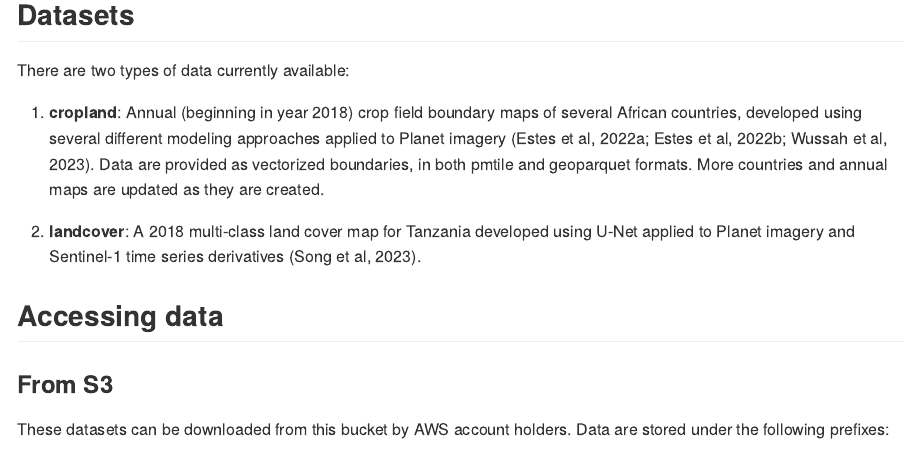
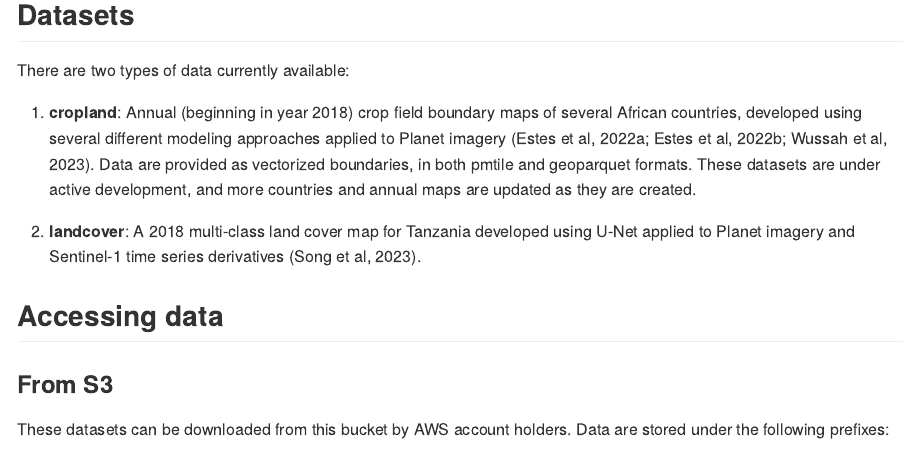
Before and after one commit to agroimpacts/mapping-africa, a Quarto document (README.qmd): the page in a window 1100 px wide, from 300 px down. The pictures show the output file README.md that the author committed with the source, drawn offline in the style of GitHub.

Commit message:
Edited README further

```diff
--- a/README.qmd
+++ b/README.qmd
@@ -11,7 +11,7 @@ This site provides links to view and obtain high resolution cropland and landcov
 
 There are two types of data currently available:
 
-1.  **cropland**: Annual (beginning in year 2018) crop field boundary maps of several African countries, developed using several different modeling approaches applied to Planet imagery (Estes et al, 2022a; Estes et al, 2022b; Wussah et al, 2023). Data are provided as vectorized boundaries, in both pmtile and geoparquet formats. More countries and annual maps are updated as they are created.
+1.  **cropland**: Annual (beginning in year 2018) crop field boundary maps of several African countries, developed using several different modeling approaches applied to Planet imagery (Estes et al, 2022a; Estes et al, 2022b; Wussah et al, 2023). Data are provided as vectorized boundaries, in both pmtile and geoparquet formats. These datasets are under active development, and more countries and annual maps are updated as they are created.
 
 2.  **landcover**: A 2018 multi-class land cover map for Tanzania developed using U-Net applied to Planet imagery and Sentinel-1 time series derivatives (Song et al, 2023).
 
```
Also changed, not shown: README.md.
